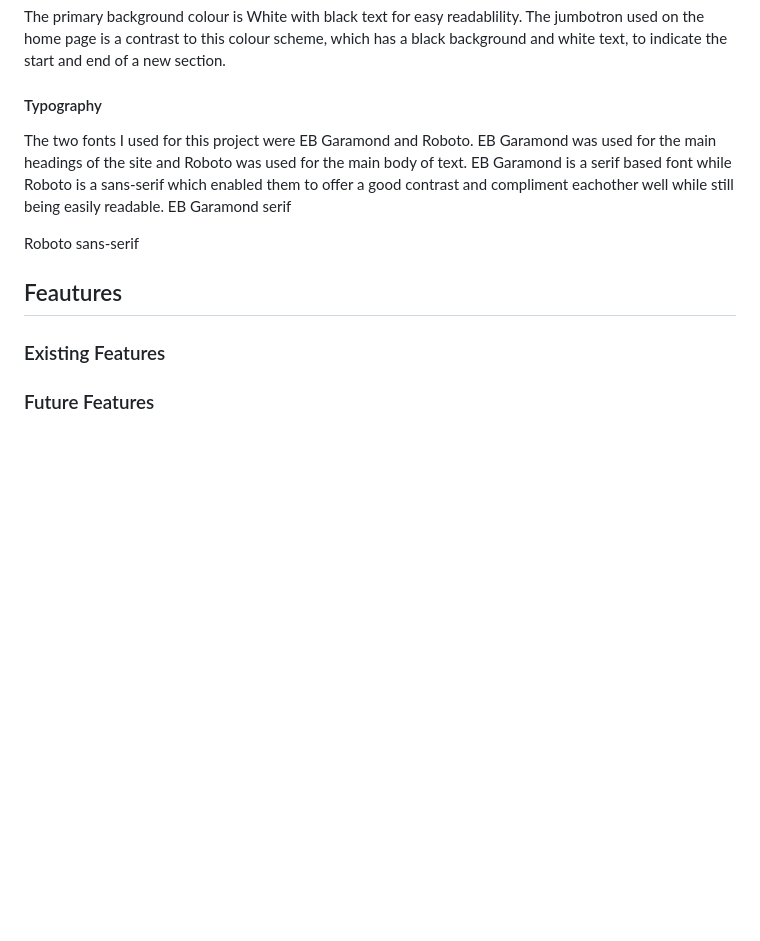
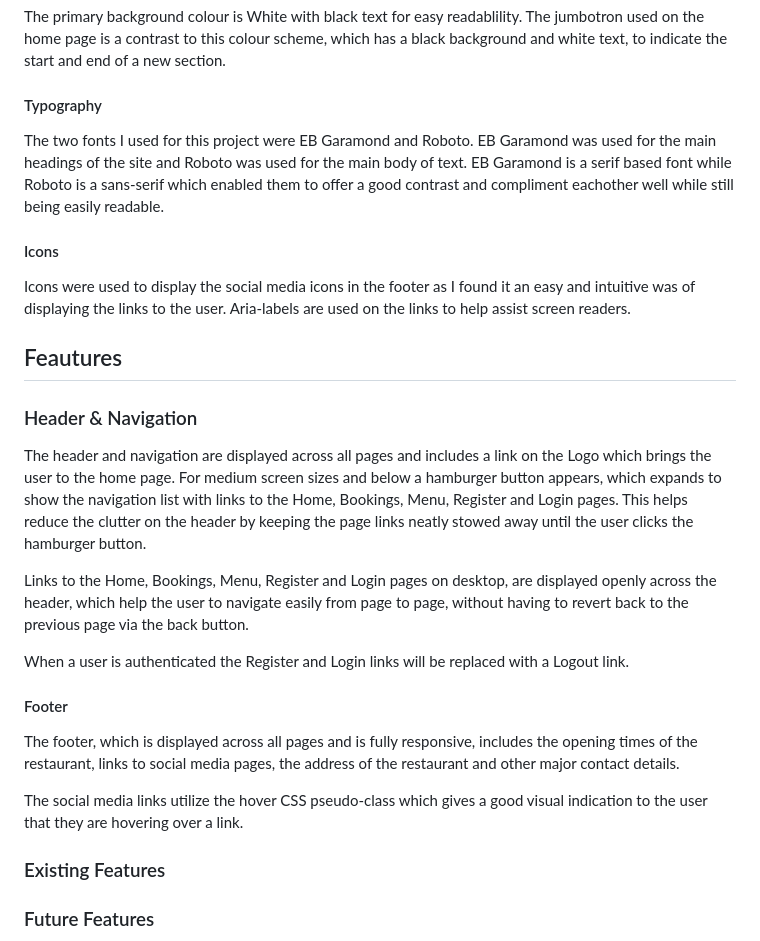
Before and after one commit to hpearson98/harrys-restaurant, a Markdown page: README.md, the part around the change. Rendered like a GitHub page; blank space fills up the shorter version.

```diff
--- a/README.md
+++ b/README.md
@@ -82,12 +82,28 @@ The primary background colour is White with black text for easy readablility. Th
 
 #### Typography
 
+The two fonts I used for this project were EB Garamond and Roboto. EB Garamond was used for the main headings of the site and Roboto was used for the main body of text. EB Garamond is a serif based font while Roboto is a sans-serif which enabled them to offer a good contrast and compliment eachother well while still being easily readable.
 
-The two fonts I used for this project were EB Garamond and Roboto. EB Garamond was used for the main headings of the site and Roboto was used for the main body of text. EB Garamond is a serif based font while Roboto is a sans-serif which enabled them to offer a good contrast and compliment eachother well while still being easily readable.
-EB Garamond serif
+#### Icons
 
-Roboto sans-serif
+Icons were used to display the social media icons in the footer as I found it an easy and intuitive was of displaying the links to the user. Aria-labels are used on the links to help assist screen readers.
+
 ## Feautures
+
+### Header & Navigation
+
+The header and navigation are displayed across all pages and includes a link on the Logo which brings the user to the home page. For medium screen sizes and below a hamburger button appears, which expands to show the navigation list with links to the Home, Bookings, Menu, Register and Login pages. This helps reduce the clutter on the header by keeping the page links neatly stowed away until the user clicks the hamburger button.
+
+Links to the Home, Bookings, Menu, Register and Login pages on desktop, are displayed openly across the header, which help the user to navigate easily from page to page, without having to revert back to the previous page via the back button.
+
+When a user is authenticated the Register and Login links will be replaced with a Logout link.
+
+#### Footer
+
+The footer, which is displayed across all pages and is fully responsive, includes the opening times of the restaurant, links to social media pages, the address of the restaurant and other major contact details.
+
+The social media links utilize the hover CSS pseudo-class which gives a good visual indication to the user that they are hovering over a link.
+
 
 ### Existing Features
 
```
